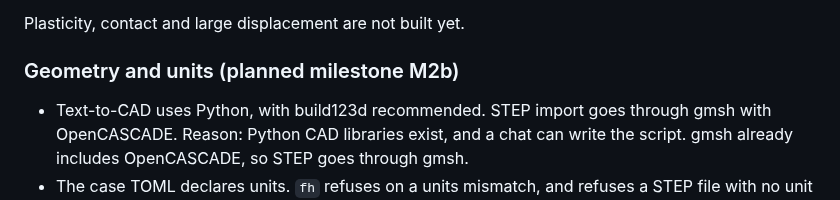
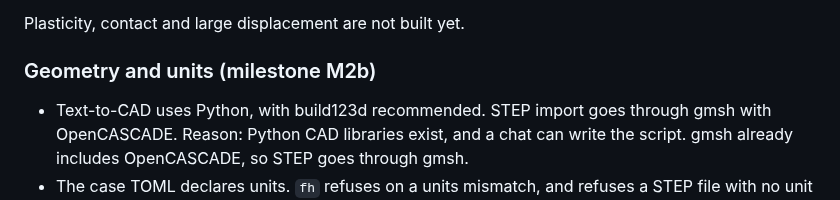
Before and after one commit to yujieteo/femahoy, a Markdown page: README.md, the part around the change. GitHub-like rendering.

Commit message:
no-mistakes(document): Fix stale README M2b heading

```diff
--- a/README.md
+++ b/README.md
@@ -79,7 +79,7 @@ This section lists the design decisions for femahoy. `DESIGN.md` section 17 hold
 
 Plasticity, contact and large displacement are not built yet.
 
-### Geometry and units (planned milestone M2b)
+### Geometry and units (milestone M2b)
 
 - Text-to-CAD uses Python, with build123d recommended. STEP import goes through gmsh with OpenCASCADE. Reason: Python CAD libraries exist, and a chat can write the script. gmsh already includes OpenCASCADE, so STEP goes through gmsh.
 - The case TOML declares units. `fh` refuses on a units mismatch, and refuses a STEP file with no unit record. Reason: a wrong unit gives wrong results without any warning.
```
